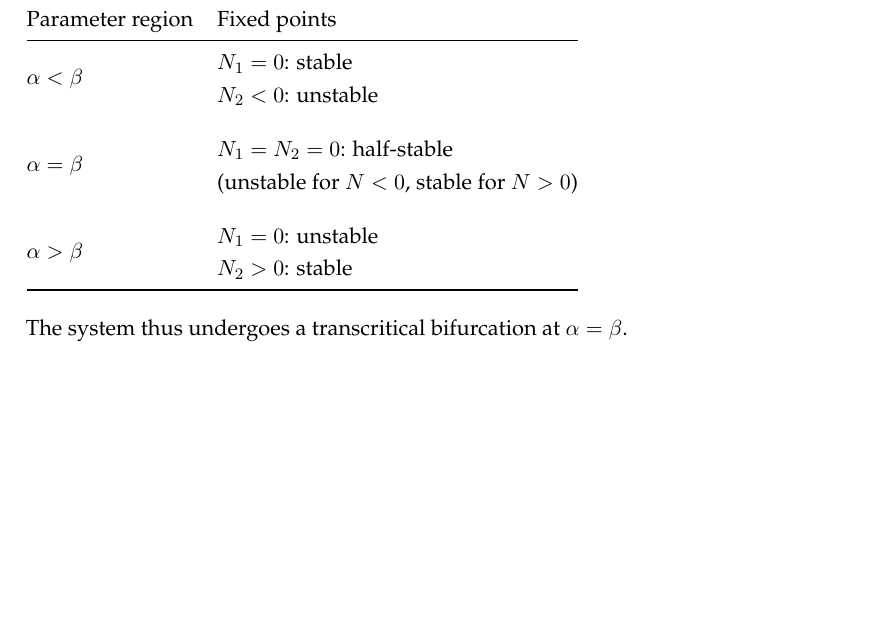
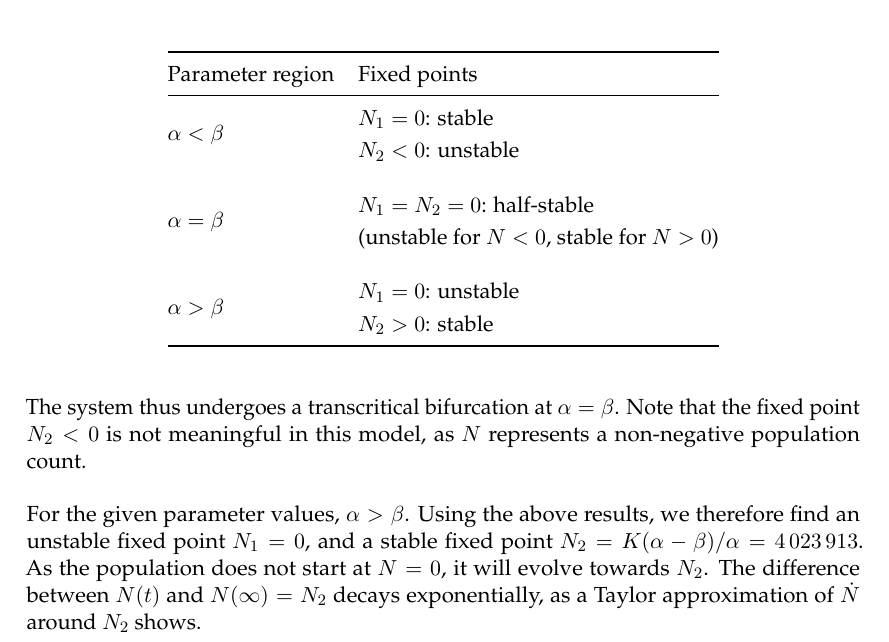
Before and after one commit to tfiers/strogatz, a LaTeX book (report/NLS_Report.tex, which reads report/1_Stability_and_Bifurcations.tex): part of the page, cut so that both start at the same text, the shorter picture padded with empty space. The pictures show the PDF file report/NLS_Report.pdf that the author committed with the source.

Commit message:
Finish 1.1

```diff
--- a/report/1_Stability_and_Bifurcations.tex
+++ b/report/1_Stability_and_Bifurcations.tex
@@ -23,5 +27,12 @@ Parameter region    &  Fixed points \\ \midrule
                     &  $N_2 > 0$: stable \\
 \bottomrule
 \end{tabular}
+\end{center}
 
-The system thus undergoes a transcritical bifurcation at $\alpha = \beta$.
+The system thus undergoes a transcritical bifurcation at $\alpha = \beta$. Note that the fixed point $N_2 < 0$ is not meaningful in this model, as $N$ represents a non-negative population count.
+
+For the given parameter values, $\alpha > \beta$. Using the above results, we therefore find an unstable fixed point $N_1 = 0$, and a stable fixed point $N_2 = K (\alpha - \beta)/\alpha = \num{4 023 913}$. As the population does not start at $N = 0$, it will evolve towards $N_2$. The difference between $N(t)$ and $N(\infty) = N_2$ decays exponentially, as a Taylor approximation of $\dot{N}$ around $N_2$ can show.
+
+
+
+\section{Gene control model}
```
Also changed, not shown: report/NLS_Report.pdf, report/1_Stability_and_Bifurcations.tex (4 more changed lines), 1 other file.
